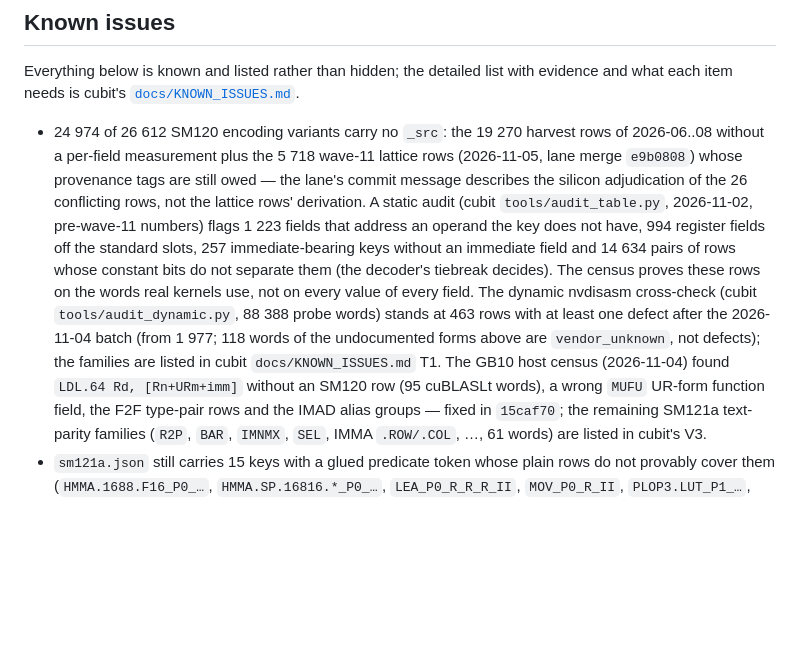
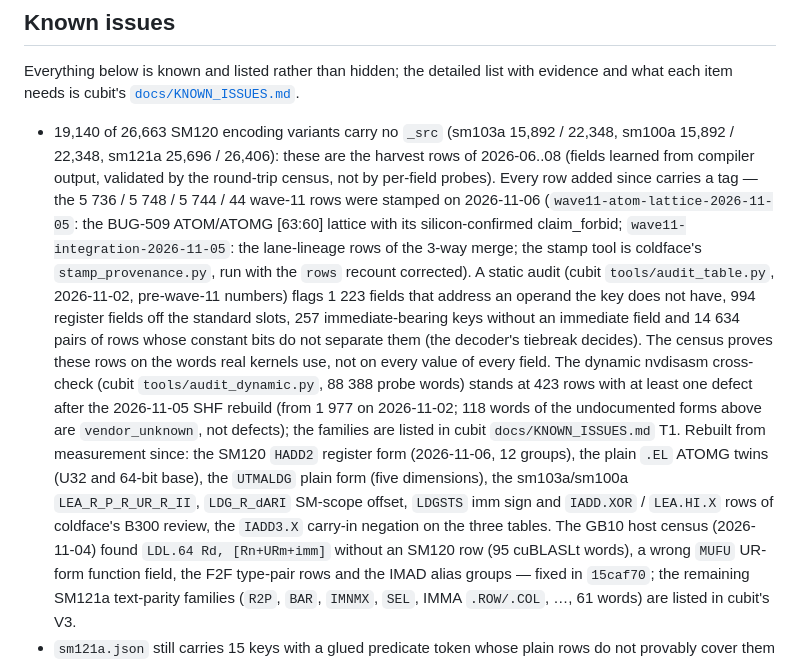
Before and after one commit to kacper-daftcode/blackwell-isa, a Markdown page: README.md, the part around the change. GitHub-like rendering; blank space fills up the shorter version.

Commit message:
README: known-issues provenance paragraph at the 2026-11-06 tables (the wave-11 rows stamped; rows without _src = the harvest only; the families rebuilt since)

```diff
--- a/README.md
+++ b/README.md
@@ -258,18 +258,25 @@ These are included to orient readers; the primary contribution is the data itsel
 Everything below is known and listed rather than hidden; the detailed list with evidence and what
 each item needs is cubit's [`docs/KNOWN_ISSUES.md`](https://github.com/kacper-daftcode/cubit/blob/main/docs/KNOWN_ISSUES.md).
 
-- 24 974 of 26 612 SM120 encoding variants carry no `_src`: the 19 270 harvest rows of 2026-06..08 without
-  a per-field measurement plus the 5 718 wave-11 lattice rows (2026-11-05, lane merge `e9b0808`) whose
-  provenance tags are still owed — the lane's commit message describes the silicon adjudication of the
-  26 conflicting rows, not the lattice rows' derivation. A static
-  audit (cubit `tools/audit_table.py`, 2026-11-02, pre-wave-11 numbers) flags 1 223 fields that address an operand the key
+- 19,140 of 26,663 SM120 encoding variants carry no `_src` (sm103a 15,892 / 22,348,
+  sm100a 15,892 / 22,348, sm121a 25,696 / 26,406): these are the harvest rows of 2026-06..08
+  (fields learned from compiler output, validated by the round-trip census, not by per-field probes). Every
+  row added since carries a tag — the 5 736 / 5 748 / 5 744 / 44 wave-11 rows were stamped on 2026-11-06
+  (`wave11-atom-lattice-2026-11-05`: the BUG-509 ATOM/ATOMG [63:60] lattice with its silicon-confirmed
+  claim_forbid; `wave11-integration-2026-11-05`: the lane-lineage rows of the 3-way merge; the stamp tool is
+  coldface's `stamp_provenance.py`, run with the `rows` recount corrected). A static audit (cubit
+  `tools/audit_table.py`, 2026-11-02, pre-wave-11 numbers) flags 1 223 fields that address an operand the key
   does not have, 994 register fields off the standard slots, 257 immediate-bearing keys without an
   immediate field and 14 634 pairs of rows whose constant bits do not separate them (the decoder's
   tiebreak decides). The census proves these rows on the words real kernels use, not on every value of
   every field. The dynamic nvdisasm cross-check (cubit `tools/audit_dynamic.py`, 88 388 probe words)
-  stands at 463 rows with at least one defect after the 2026-11-04 batch (from 1 977; 118 words of
-  the undocumented forms above are `vendor_unknown`, not defects); the families are listed in cubit
-  `docs/KNOWN_ISSUES.md` T1. The GB10 host census (2026-11-04) found `LDL.64 Rd, [Rn+URm+imm]`
+  stands at 423 rows with at least one defect after the 2026-11-05 SHF rebuild (from 1 977 on 2026-11-02;
+  118 words of the undocumented forms above are `vendor_unknown`, not defects); the families are listed
+  in cubit `docs/KNOWN_ISSUES.md` T1. Rebuilt from measurement since: the SM120 `HADD2` register form
+  (2026-11-06, 12 groups), the plain `.EL` ATOMG twins (U32 and 64-bit base), the `UTMALDG` plain form
+  (five dimensions), the sm103a/sm100a `LEA_R_P_R_UR_R_II`, `LDG_R_dARI` SM-scope offset, `LDGSTS` imm
+  sign and `IADD.XOR` / `LEA.HI.X` rows of coldface's B300 review, the `IADD3.X` carry-in negation on
+  the three tables. The GB10 host census (2026-11-04) found `LDL.64 Rd, [Rn+URm+imm]`
   without an SM120 row (95 cuBLASLt words), a wrong `MUFU` UR-form function field, the F2F type-pair
   rows and the IMAD alias groups — fixed in `15caf70`; the remaining SM121a text-parity families
   (`R2P`, `BAR`, `IMNMX`, `SEL`, IMMA `.ROW/.COL`, …, 61 words) are listed in cubit's V3.
```
